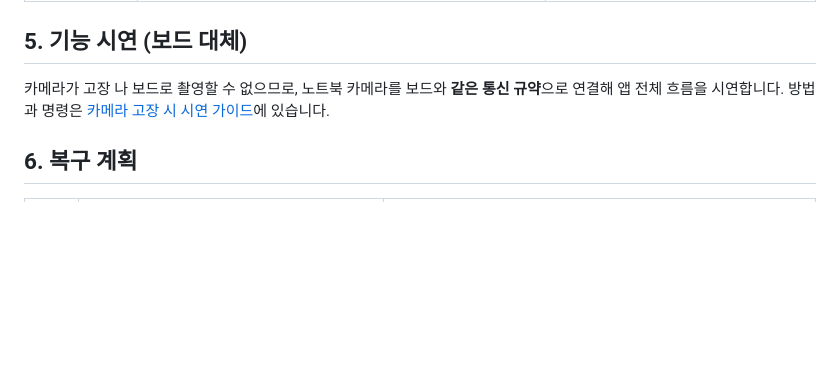
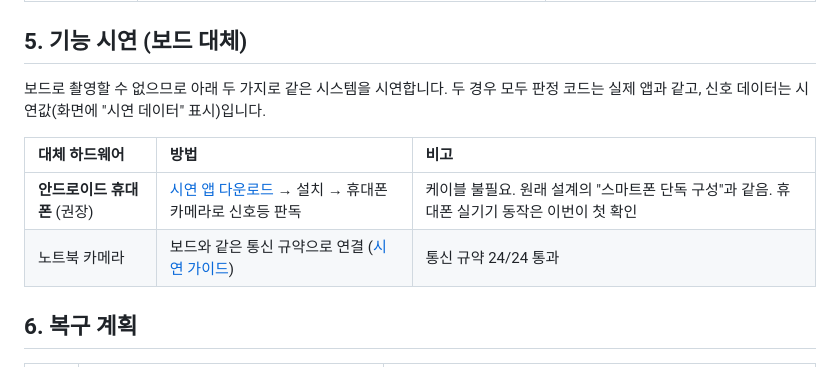
Before and after one commit to WayMakerSchool/2026-ClipSense-CloseYourMouthandeatBread, a Markdown page: docs/hardware/하드웨어_제출서.md, the part around the change. Rendered like a GitHub page; blank space fills up the shorter version.

```diff
--- a/docs/hardware/하드웨어_제출서.md
+++ b/docs/hardware/하드웨어_제출서.md
@@ -52,7 +52,12 @@ flowchart LR
 
 ## 5. 기능 시연 (보드 대체)
 
-카메라가 고장 나 보드로 촬영할 수 없으므로, 노트북 카메라를 보드와 **같은 통신 규약**으로 연결해 앱 전체 흐름을 시연합니다. 방법과 명령은 [카메라 고장 시 시연 가이드](../demo/카메라고장_시연가이드.md)에 있습니다.
+보드로 촬영할 수 없으므로 아래 두 가지로 같은 시스템을 시연합니다. 두 경우 모두 판정 코드는 실제 앱과 같고, 신호 데이터는 시연값(화면에 "시연 데이터" 표시)입니다.
+
+| 대체 하드웨어 | 방법 | 비고 |
+| :-- | :-- | :-- |
+| **안드로이드 휴대폰** (권장) | [시연 앱 다운로드](https://waymakerschool.github.io/2026-ClipSense-CloseYourMouthandeatBread/download/) → 설치 → 휴대폰 카메라로 신호등 판독 | 케이블 불필요. 원래 설계의 "스마트폰 단독 구성"과 같음. 휴대폰 실기기 동작은 이번이 첫 확인 |
+| 노트북 카메라 | 보드와 같은 통신 규약으로 연결 ([시연 가이드](../demo/카메라고장_시연가이드.md)) | 통신 규약 24/24 통과 |
 
 ## 6. 복구 계획
 
```
Also changed, not shown: README.md (+1 -0 lines).
